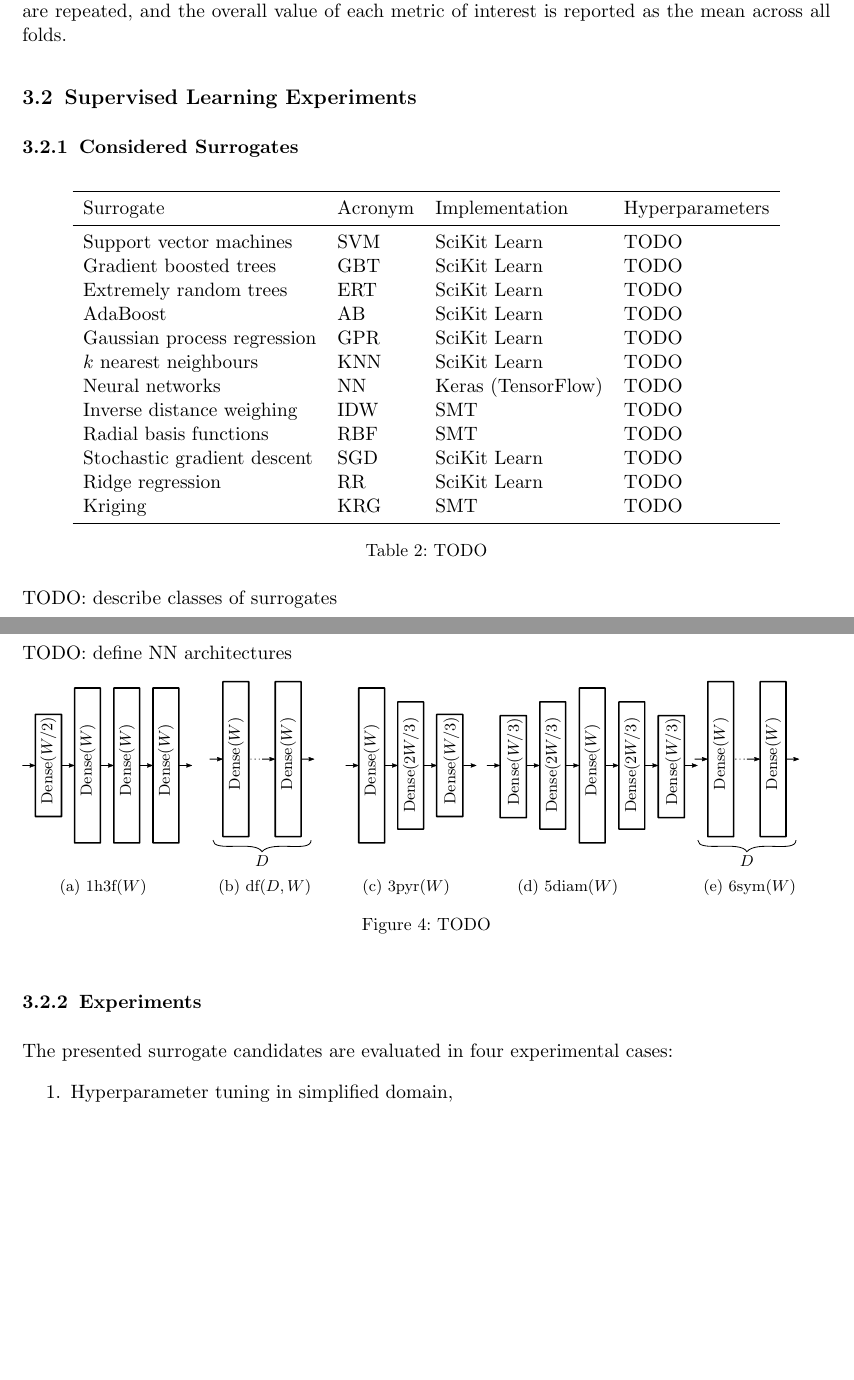
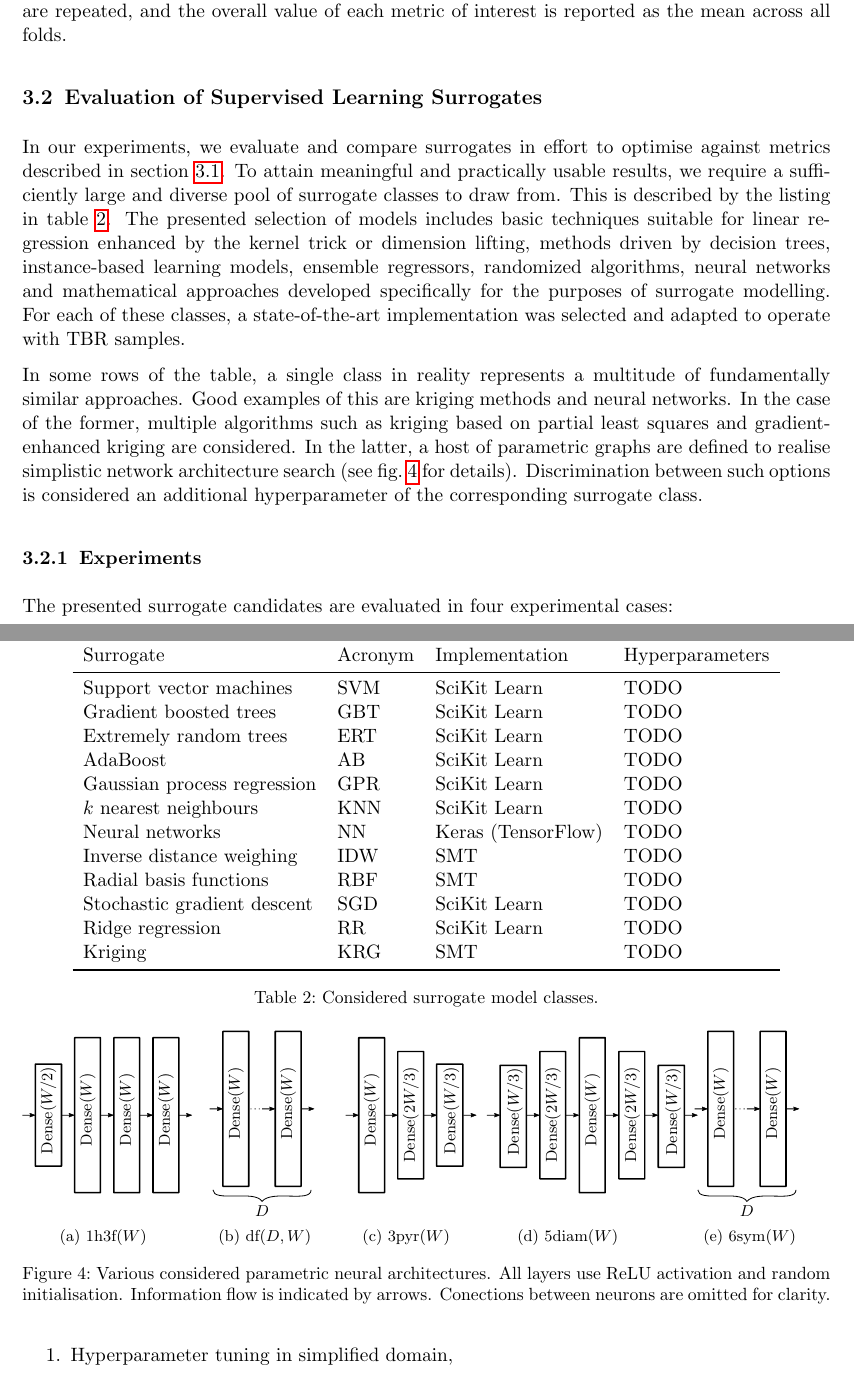
Before and after one commit to ucl-tbr-group-project/documentation, a LaTeX document (final_report/tbr_final_report.tex, which reads final_report/methodology.tex): two parts of pages 9 and 10 of 13, joined at a grey line, cut so that both start at the same text, the shorter picture padded with empty space. The pictures show the PDF file final_report/tbr_final_report.pdf that the author committed with the source.

Commit message:
write supervised learning section

```diff
--- a/final_report/methodology.tex
+++ b/final_report/methodology.tex
@@ -104,10 +104,20 @@ repeated, and the overall value of each metric of interest is reported as the
 mean across all folds.
 
 
-\subsection{Supervised Learning Experiments}
+\subsection{Evaluation of Supervised Learning Surrogates}
 \label{sec:supervised}
 
-\subsubsection{Considered Surrogates}
+In our experiments, we evaluate and compare surrogates in effort to
+optimise against metrics described in \cref{sec:metrics}. To attain meaningful
+and practically usable results, we require a sufficiently large and diverse pool
+of surrogate classes to draw from. This is described by the listing in
+\cref{tbl:surrogates}. The presented selection of models includes basic
+techniques suitable for linear regression enhanced by the kernel trick or dimension
+lifting, methods driven by decision trees, instance-based learning models,
+ensemble regressors, randomized algorithms, neural networks and mathematical approaches
+developed specifically for the purposes of surrogate modelling. For each of
+these classes, a state-of-the-art implementation was selected and adapted to
+operate with TBR samples.
 
 \begin{table}[h]
 	\centering
@@ -129,15 +139,18 @@ mean across all folds.
 	Kriging & KRG & SMT & TODO \\
 	\bottomrule
 	\end{tabular}
-	\caption{TODO}
+	\caption{Considered surrogate model classes.}
 	\label{tbl:surrogates}
 \end{table}
 
-TODO: describe classes of surrogates
-
-TODO: reference implementations and original papers
-
-TODO: define NN architectures
+In some rows of the table, a single class in reality represents a multitude of
+fundamentally similar approaches. Good examples of this are kriging methods and neural
+networks. In the case of the former, multiple algorithms such as kriging based on
+partial least squares and gradient-enhanced kriging are considered. In the
+latter, a host of parametric graphs are defined to realise simplistic network
+architecture search (see \cref{fig:nn-archs} for details). Discrimination
+between such options is considered an additional hyperparameter of the
+corresponding surrogate class.
 
 \begin{figure}[h]
 	\centering
@@ -167,8 +180,10 @@ TODO: define NN architectures
 		\caption{$\text{6sym}(W)$}
 	\end{subfigure}
 
-	\caption{TODO}
-	\label{fig:neural-net-architectures}
+	\caption{Various considered parametric neural architectures. All layers use ReLU
+		activation and random initialisation. Information flow is indicated by
+		arrows. Conections between neurons are omitted for clarity.}
+	\label{fig:nn-archs}
 \end{figure}
 
 \subsubsection{Experiments}
```
Also changed, not shown: final_report/tbr_final_report.pdf.
